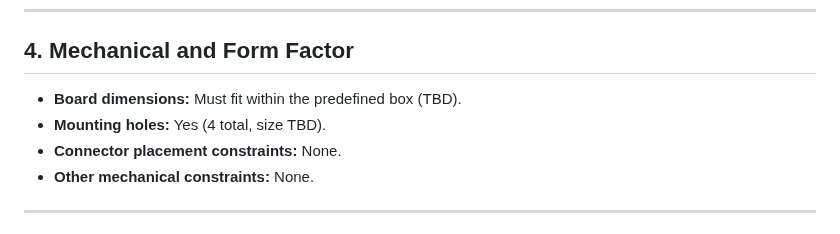
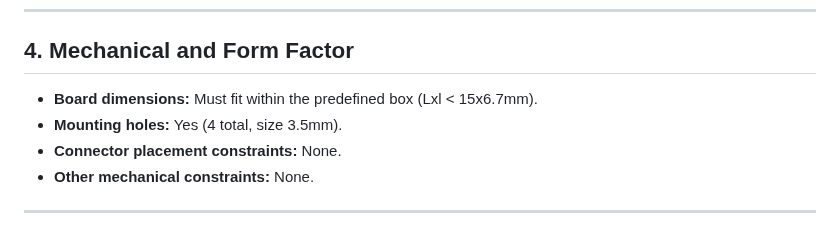
Before and after one commit to capopaul/Toxic-Detection-PCB, a Markdown page: doc/product_brief.md, the part around the change. GitHub-like rendering.

```diff
--- a/doc/product_brief.md
+++ b/doc/product_brief.md
@@ -61,8 +61,8 @@ Additional features:
 
 ## 4. Mechanical and Form Factor
 
-* **Board dimensions:** Must fit within the predefined box (TBD).
-* **Mounting holes:** Yes (4 total, size TBD).
+* **Board dimensions:** Must fit within the predefined box (Lxl < 15x6.7mm).
+* **Mounting holes:** Yes (4 total, size 3.5mm).
 * **Connector placement constraints:** None.
 * **Other mechanical constraints:** None.
 
```
Also changed, not shown: doc/design_notes.md (+14 -0 lines), doc/images/placement_1.png (added), doc/images/placement_1_3d.png (added), doc/images/placement_2.png (added), doc/images/placement_2_3d.png (added), doc/images/placement_3.png (added), doc/images/placement_3_3d.png (added), 3 other files.
